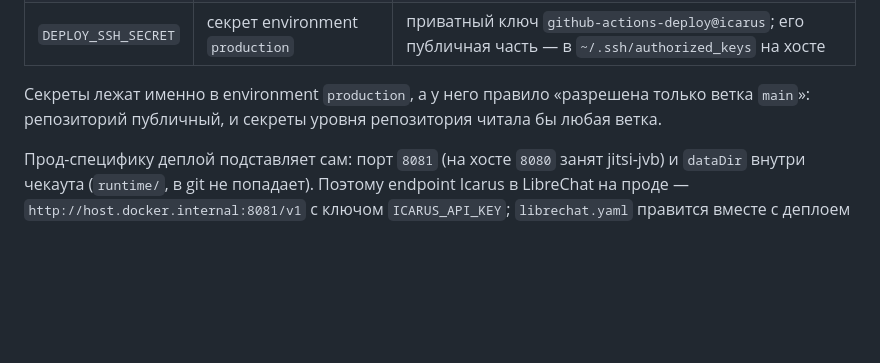
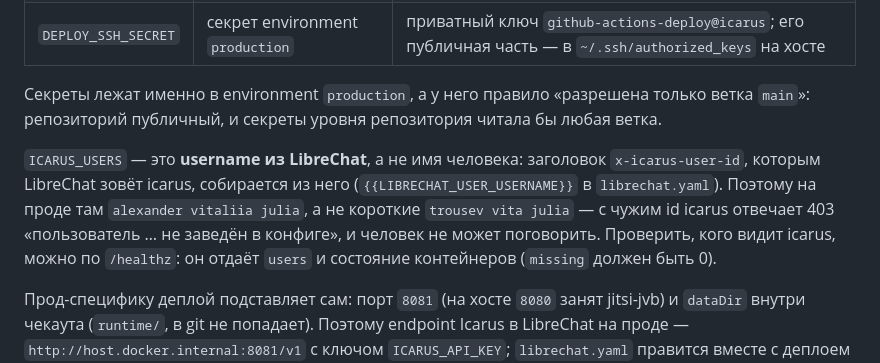
Before and after one commit to trousev/icarus, a Markdown page: README.md, the part around the change. Rendered like a GitHub page; blank space fills up the shorter version.

Commit message:
docs: ICARUS_USERS — это username из LibreChat, а не короткое имя

```diff
--- a/README.md
+++ b/README.md
@@ -201,6 +201,14 @@ GitHub по SSH заходит на `trousev.pro` под `trousev`, обновл
 Секреты лежат именно в environment `production`, а у него правило «разрешена только
 ветка `main`»: репозиторий публичный, и секреты уровня репозитория читала бы любая ветка.
 
+`ICARUS_USERS` — это **username из LibreChat**, а не имя человека: заголовок
+`x-icarus-user-id`, которым LibreChat зовёт icarus, собирается из него
+(`{{LIBRECHAT_USER_USERNAME}}` в `librechat.yaml`). Поэтому на проде там
+`alexander vitaliia julia`, а не короткие `trousev vita julia` — с чужим id icarus
+отвечает 403 «пользователь … не заведён в конфиге», и человек не может поговорить.
+Проверить, кого видит icarus, можно по `/healthz`: он отдаёт `users` и состояние
+контейнеров (`missing` должен быть 0).
+
 Прод-специфику деплой подставляет сам: порт `8081` (на хосте `8080` занят jitsi-jvb) и
 `dataDir` внутри чекаута (`runtime/`, в git не попадает). Поэтому endpoint Icarus в
 LibreChat на проде — `http://host.docker.internal:8081/v1` с ключом `ICARUS_API_KEY`;
```
